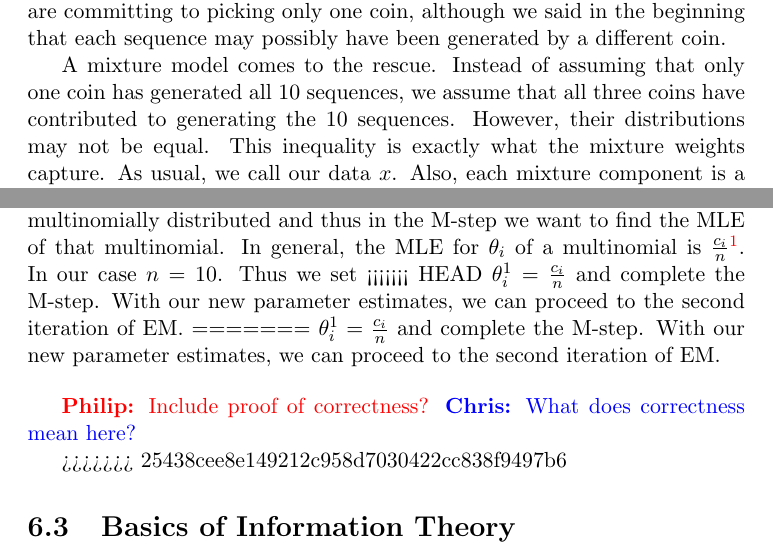
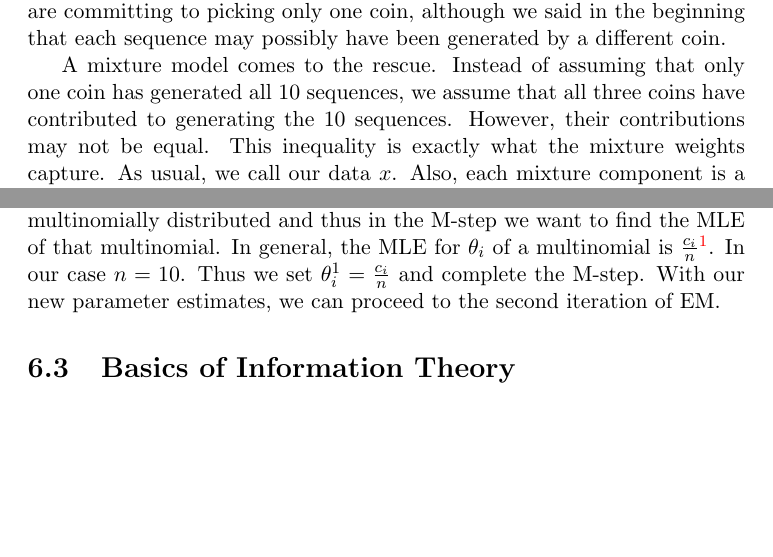
Before and after one commit to BasicProbability/LectureNotes, a LaTeX document (chapter6/chapter6.tex, which reads chapter6/chapter6_forInclude.tex): two parts of pages 2 and 7 of 11, joined at a grey line, cut so that both start at the same text, the shorter picture padded with empty space. Compiled offline with pdfLaTeX.

Commit message:
Make slight change in mixture model description.

```diff
--- a/chapter6/chapter6_forInclude.tex
+++ b/chapter6/chapter6_forInclude.tex
@@ -34,7 +34,7 @@ pretty bad because we are committing to picking only one coin, although we said
 each sequence may possibly have been generated by a different coin.
 
 A mixture model comes to the rescue. Instead of assuming that only one coin has generated all 10 sequences,
-we assume that all three coins have contributed to generating the 10 sequences. However, their distributions
+we assume that all three coins have contributed to generating the 10 sequences. However, their contributions
 may not be equal. This inequality is exactly what the mixture weights capture. As usual, we call our data $ x $. Also, each mixture component is a binomial distribution, parametrized by the parameters of
 the coins. These observations suffice to formulate our mixture model.
 \begin{align}\label{eq:mixtureExample}
@@ -209,22 +209,7 @@ $ c_{0.4}, c_{0.5}, c_{0.65} $ where the index points to the corresponding mixtu
 distributed and thus in the M-step we want to find the MLE of that multinomial. In general, the MLE for $ \theta_{i} $ of a multinomial is
 $ \frac{c_{i}}{n} $\footnote{This fact can easily be seen by letting $ c_{i} $ be the number of successes in the realisation of a binomial RV and the sum of all
 $ c_{j},~j \not = i $ be the number of failures. Then clearly $ \frac{c_{i}}{n} $ is the MLE.}. In our case $ n=10 $. Thus we set
-<<<<<<< HEAD
 $ \theta_{i}^{1} = \frac{c_{i}}{n} $ and complete the M-step. With our new parameter estimates, we can proceed to the second iteration of EM.
-=======
-$ \theta_{i}^{1} = \frac{c_{i}}{n} $ and complete the M-step. With our new parameter estimates, we can proceed to the second iteration of EM. \bigskip
-
-\philip{Include proof of correctness?}\chris{What does correctness mean here?}
-%\section{EM is a Maximum Likelihood Estimator}
-%
-%We are now going to show that the EM algorithm indeed gives us a maximum likelihood estimate. To this end we introduce an auxiliary function $ Q $ that
-%for any pair of parameters $ (\theta',\theta) $ gives us the log-likelihood over the hidden data $ \mathbb{y}(\theta') $ assuming that the hidden data
-%is observed according to the expectations computed in the E-step using $ \theta $ as an initial parameter.
-%\begin{equation}
-%Q(\theta',\theta) = \E[\mathbb{L}_{y,x}(\theta'|x,\theta)
-%\end{equation}
-
->>>>>>> 25438cee8e149212c958d7030422cc838f9497b6
 
 \section{Basics of Information Theory}
 
```
